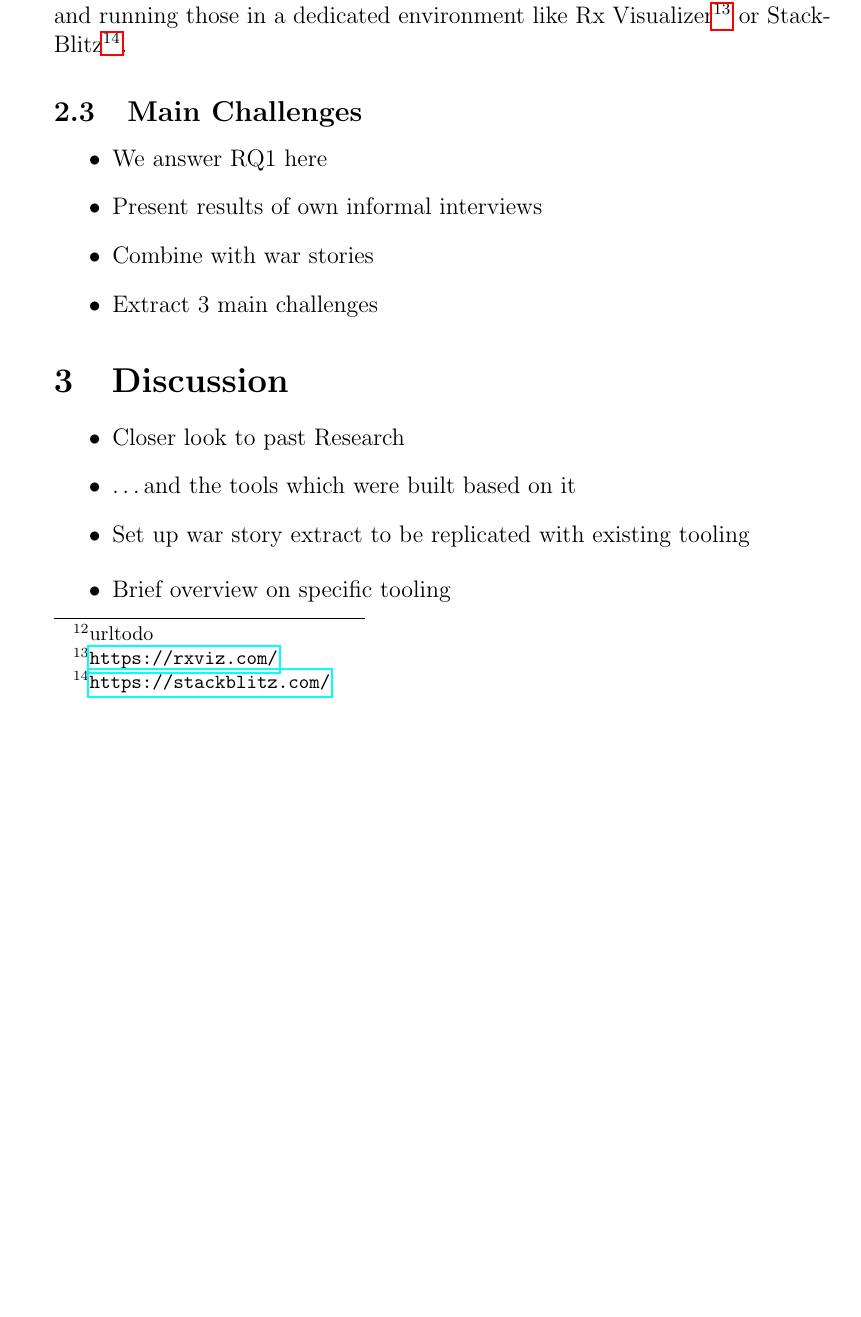
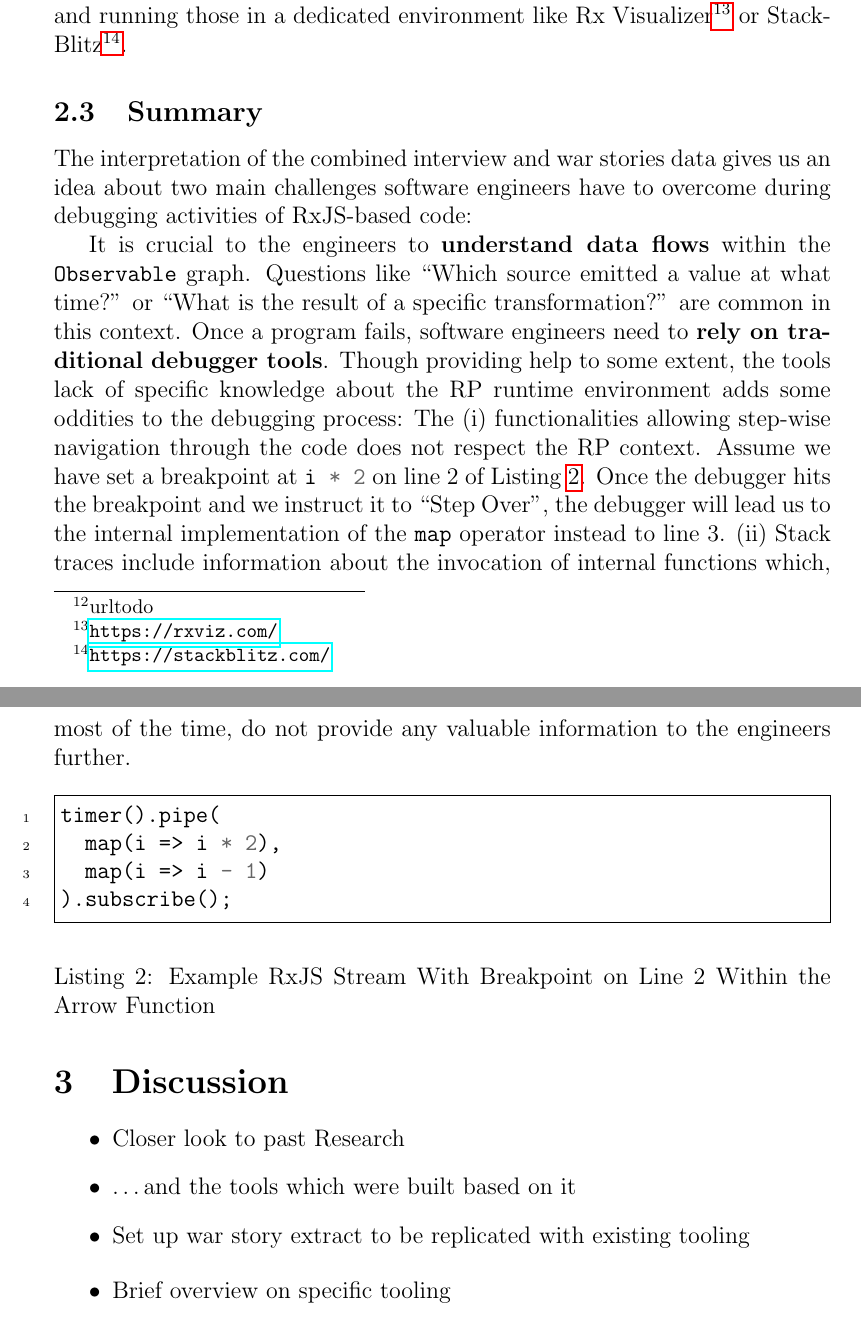
Before and after one commit to swissmanu/mse-paper-debugging-of-rxjs-based-applications, a LaTeX document (paper.tex): part of page 7 of 10 before the commit and two parts of pages 7 and 8 of 10 after it, the two joined at a grey line, cut so that both start at the same text, the shorter picture padded with empty space. Compiled offline with pdfLaTeX.

Commit message:
Summarize

```diff
--- a/paper.tex
+++ b/paper.tex
@@ -142,26 +143,26 @@ One particular subject with more in-depth knowledge on RxJS described situations
 
 Based on the results of the interviews, we compiled a request for more specific factual reports. We asked professional software engineers about their most recent debugging experience in regards of RxJS, either good or bad. We were able to gather responses from one RxJS core team member, two Google Developer Experts and two engineers building web and mobile applications for a fintech company eventually.
 
-We could verify gathered interview data with the results from the new reports: Subjects tend to add log statements to their code in order to understand its behavior, especially when things get more complex. Three subjects even claimed using specialized logging functionalities provided through rxjs-spy\footnote{url{todo}}. This library allows to ``tag'' specific points in the \mintinline{TypeScript}{Observable} graph with a probe. In addition to report values traversing the graph, each probe notifies about events when an observer subscribes or unsubscribes to them or when the source \mintinline{TypeScript}{Observable} completes \cite{rxjs-lifecycle} \cite{rxjs-spy-events}. As the subjects stated, the knowledge about these additional events helps in situations where they need to find problems within a graph composing multiple asynchronous data sources on multiple levels. Without it, they were blind to what actually happens within the system.
+We could verify previously gathered interview data with the results from the new reports: The subjects tend to manually add log statements to their code in order to understand its behavior, especially when things get more complex. Three subjects even claimed using specialized logging functionalities provided through rxjs-spy\footnote{url{todo}}. This library allows to ``tag'' specific points in the \mintinline{TypeScript}{Observable} graph with a probe. In addition to report values traversing the graph, each probe notifies about events when an observer subscribes or unsubscribes to them or when the source \mintinline{TypeScript}{Observable} completes \cite{rxjs-lifecycle} \cite{rxjs-spy-events}. As the subjects stated, the knowledge about these additional events helps in situations where they need to find problems within a graph composing multiple asynchronous data sources on multiple levels. Without it, they were blind to what actually happens within the system.
 
 In addition to more sophisticated logging, three subjects reported that they built a habit of decomposing complex graphs into smaller, simpler bits and running those in a dedicated environment like Rx Visualizer\footnote{\url{https://rxviz.com/}} or StackBlitz\footnote{\url{https://stackblitz.com/}}.
 
-\subsection{Main Challenges}
+\subsection{Summary}
 
+The interpretation of the combined interview and war stories data gives us an idea about two main challenges software engineers have to overcome during debugging activities of RxJS-based code:
 
+It is crucial to the engineers to \textbf{understand data flows}  within the \mintinline{TypeScript}{Observable} graph. Questions like ``Which source emitted a value at what time?'' or ``What is the result of a specific transformation?'' are common in this context. Once a program fails, software engineers need to \textbf{rely on traditional debugger tools}. Though providing help to some extent, the tools lack of specific knowledge about the RP runtime environment adds some oddities to the debugging process: The (i) functionalities allowing step-wise navigation through the code does not respect the RP context. Assume we have set a breakpoint at \mintinline{TypeScript}{i * 2} on line~2 of Listing~\ref{lst:rxjs-step-controls}. Once the debugger hits the breakpoint and we instruct it to ``Step Over'', the debugger will lead us to the internal implementation of the \mintinline{TypeScript}{map} operator instead to line~3. (ii) Stack traces include information about the invocation of internal functions which, most of the time, do not provide any valuable information to the engineers further.
 
-
-
-
-
-
-
-\begin{itemize}
-	\item We answer RQ1 here
-	\item Present results of own informal interviews
-	\item Combine with war stories
-	\item Extract 3 main challenges
-\end{itemize}
+\begin{listing}[H]
+	\begin{minted}{TypeScript}
+		timer().pipe(
+		  map(i => i * 2),
+		  map(i => i - 1)
+		).subscribe();
+	\end{minted}
+	\caption{Example RxJS Stream With Breakpoint on Line 2 Within the Arrow Function}
+	\label{lst:rxjs-step-controls}
+\end{listing}
 
 
 \section{Discussion}
```
Also changed, not shown: paper.tex (5 more changed lines).
